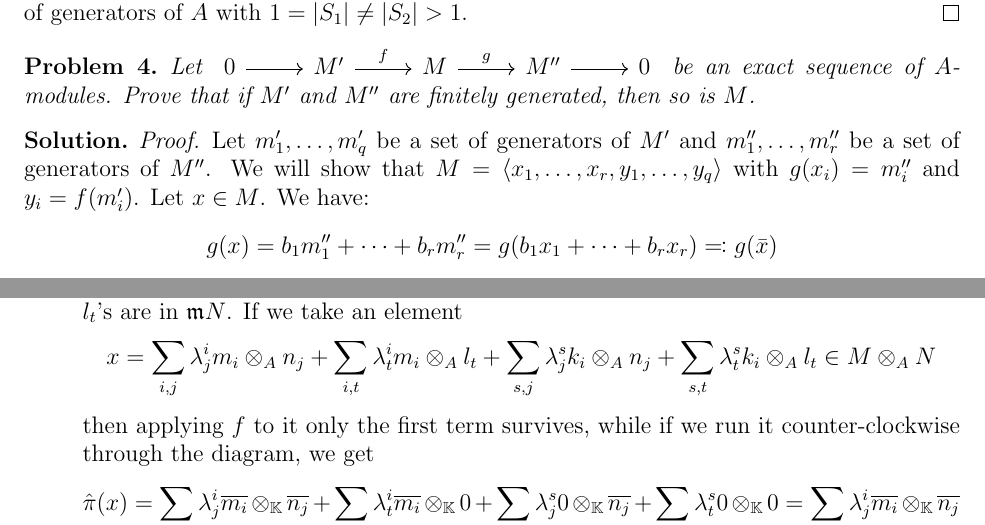
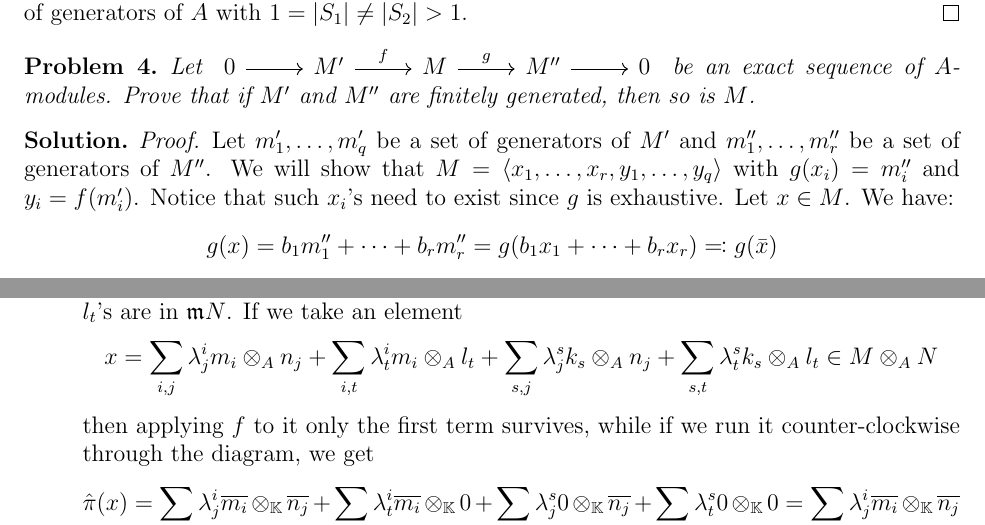
Before and after one commit to ferranEspuna/commutative_algebra, a LaTeX problem sheet (exercises_2.tex, which reads exercises_2/ex_4.tex, exercises_2/ex_9.tex): two parts of pages 2 and 7 of 8, joined at a grey line, cut so that both start at the same text. Compiled offline with pdfLaTeX.

Commit message:
4-7-9 checked

```diff
--- a/exercises_2/ex_4.tex
+++ b/exercises_2/ex_4.tex
@@ -18,6 +18,7 @@
                 $m''_1, \dots, m''_r$ be a set of generators of $M''$.
                 We will show that $M = \langle x_1, \ldots, x_r, y_1, \ldots, y_q\rangle$
                 with $g(x_i) = m''_i$ and $y_i = f(m'_i)$.
+                Notice that such $x_i$'s need to exist since $g$ is exhaustive.
                 Let $x \in M$.
                 We have:
                 \begin{align*}
--- a/exercises_2/ex_9.tex
+++ b/exercises_2/ex_9.tex
@@ -107,8 +107,8 @@
                                     x =
                                     \sum_{i,j} \lambda^i_j m_i \otimes_A n_j +
                                     \sum_{i, t} \lambda^i_t m_i \otimes_A l_t +
-                                    \sum_{s, j} \lambda^s_j k_i \otimes_A n_j +
-                                    \sum_{s, t} \lambda^s_t k_i \otimes_A l_t
+                                    \sum_{s, j} \lambda^s_j k_s \otimes_A n_j +
+                                    \sum_{s, t} \lambda^s_t k_s \otimes_A l_t
                                     \in M \otimes_A N
                                 \]
                                 then applying $f$ to it only the first term survives,
```
Also changed, not shown: exercises_2/ex_9.tex (2 more changed lines).
